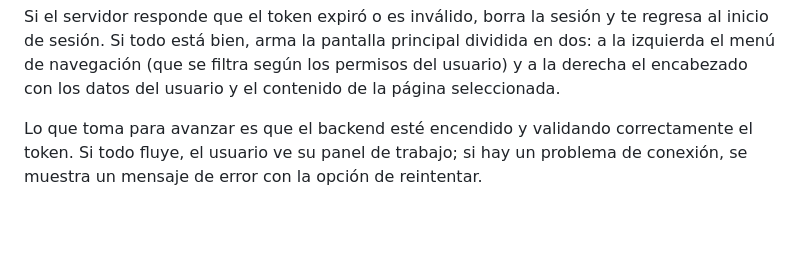
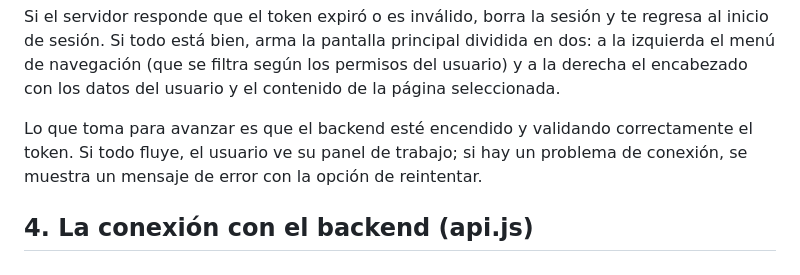
Before and after one commit to Daniellopez28/Proyecto_de_catedra_web, a Markdown page: frontend/README.md, the part around the change. Rendered like a GitHub page; blank space fills up the shorter version.

Commit message:
Feat: :sparkles: Agregado de Conexion de backend

```diff
--- a/frontend/README.md
+++ b/frontend/README.md
@@ -58,3 +58,5 @@ La lógica principal es la siguiente: al iniciar, verifica si hay un token guard
 Si el servidor responde que el token expiró o es inválido, borra la sesión y te regresa al inicio de sesión. Si todo está bien, arma la pantalla principal dividida en dos: a la izquierda el menú de navegación (que se filtra según los permisos del usuario) y a la derecha el encabezado con los datos del usuario y el contenido de la página seleccionada.
 
 Lo que toma para avanzar es que el backend esté encendido y validando correctamente el token. Si todo fluye, el usuario ve su panel de trabajo; si hay un problema de conexión, se muestra un mensaje de error con la opción de reintentar.
+
+## 4. La conexión con el backend (api.js)
```
Also changed, not shown: frontend/App-jsx-1.png (added), frontend/App-jsx-2.png (added), frontend/App-jsx-3.png (added), frontend/App-jsx-4.png (added).
